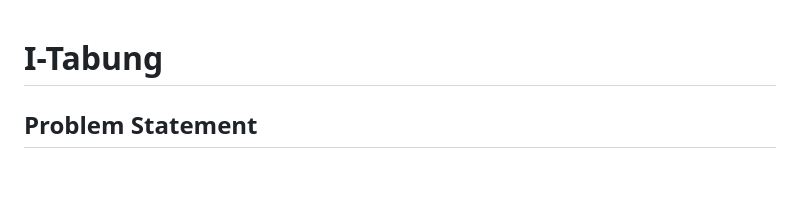
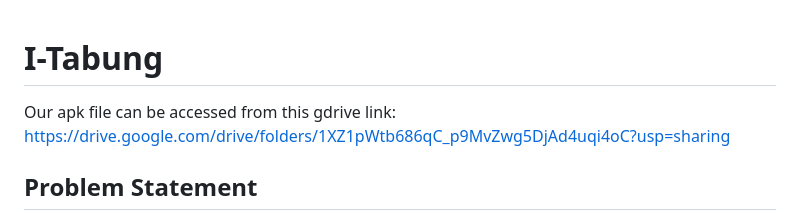
Before and after one commit to Allan-robot99/I-Tabung, a Markdown page: README.md, the part around the change. Drawn GitHub-style; blank space fills up the shorter version.

```diff
--- a/README.md
+++ b/README.md
@@ -1,5 +1,6 @@
 # I-Tabung
-
+Our apk file can be accessed from this gdrive link:
+https://drive.google.com/drive/folders/1XZ1pWtb686qC_p9MvZwg5DjAd4uqi4oC?usp=sharing
 ## Problem Statement
 Many families want children to build saving habits, but most savings tools are built for adults and treat saving as a simple balance tracker. They do not guide parent-child collaboration, do not translate goals into realistic recurring contributions, and do not help families pause before impulse spending or stay on track with recurring reminders.
 
```
